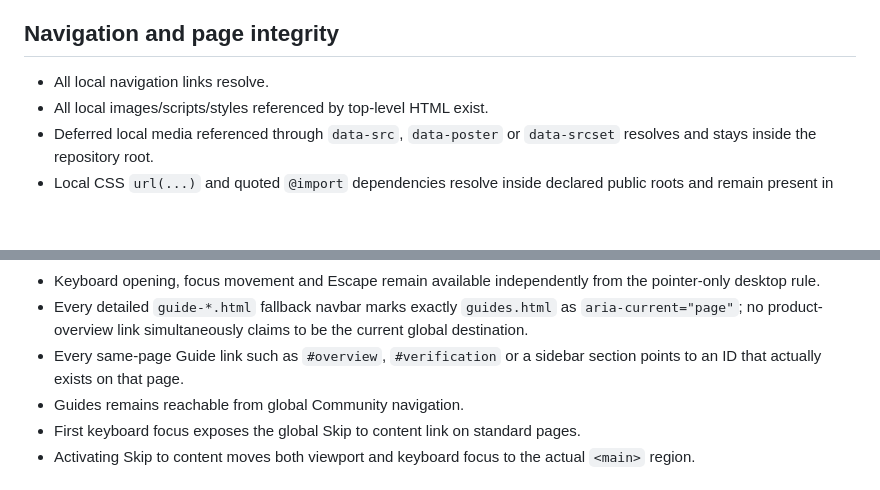
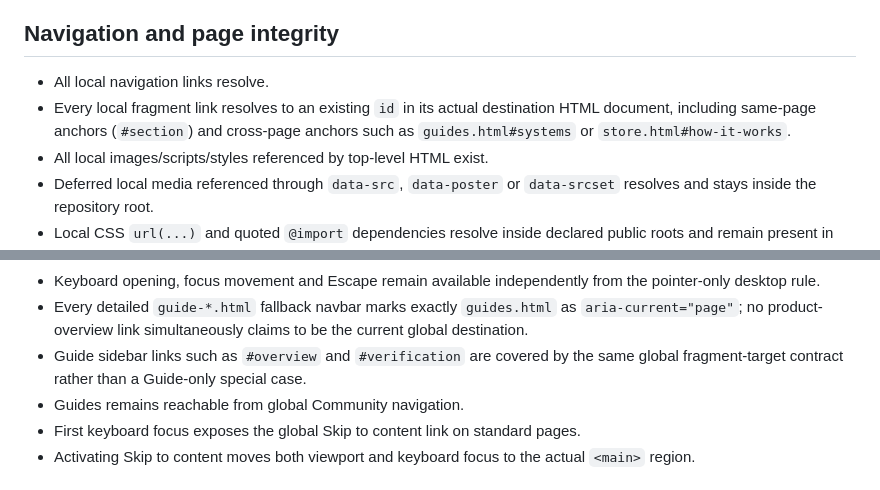
Before and after one commit to xKlezee/PixelWeb, a Markdown page: docs/QA-SECURITY-CHECKLIST.md, 2 parts joined by grey strips. Drawn GitHub-style; blank space fills up the shorter version.

Commit message:
Document local fragment integrity guard

```diff
--- a/docs/QA-SECURITY-CHECKLIST.md
+++ b/docs/QA-SECURITY-CHECKLIST.md
@@ -26,6 +26,7 @@ A configured control is not a passed control. Record the actual result for the e
 ## Navigation and page integrity
 
 - All local navigation links resolve.
+- Every local fragment link resolves to an existing `id` in its actual destination HTML document, including same-page anchors (`#section`) and cross-page anchors such as `guides.html#systems` or `store.html#how-it-works`.
 - All local images/scripts/styles referenced by top-level HTML exist.
 - Deferred local media referenced through `data-src`, `data-poster` or `data-srcset` resolves and stays inside the repository root.
 - Local CSS `url(...)` and quoted `@import` dependencies resolve inside declared public roots and remain present in `_site/`.
@@ -37,7 +38,7 @@ A configured control is not a passed control. Record the actual result for the e
 - At 980 px and below, navigation uses explicit click/touch `.is-open` state even when a fine pointer is attached; the desktop hover-only rule must not disable the mobile-layout buttons.
 - Keyboard opening, focus movement and Escape remain available independently from the pointer-only desktop rule.
 - Every detailed `guide-*.html` fallback navbar marks exactly `guides.html` as `aria-current="page"`; no product-overview link simultaneously claims to be the current global destination.
-- Every same-page Guide link such as `#overview`, `#verification` or a sidebar section points to an ID that actually exists on that page.
+- Guide sidebar links such as `#overview` and `#verification` are covered by the same global fragment-target contract rather than a Guide-only special case.
 - Guides remains reachable from global Community navigation.
 - First keyboard focus exposes the global Skip to content link on standard pages.
 - Activating Skip to content moves both viewport and keyboard focus to the actual `<main>` region.
```
